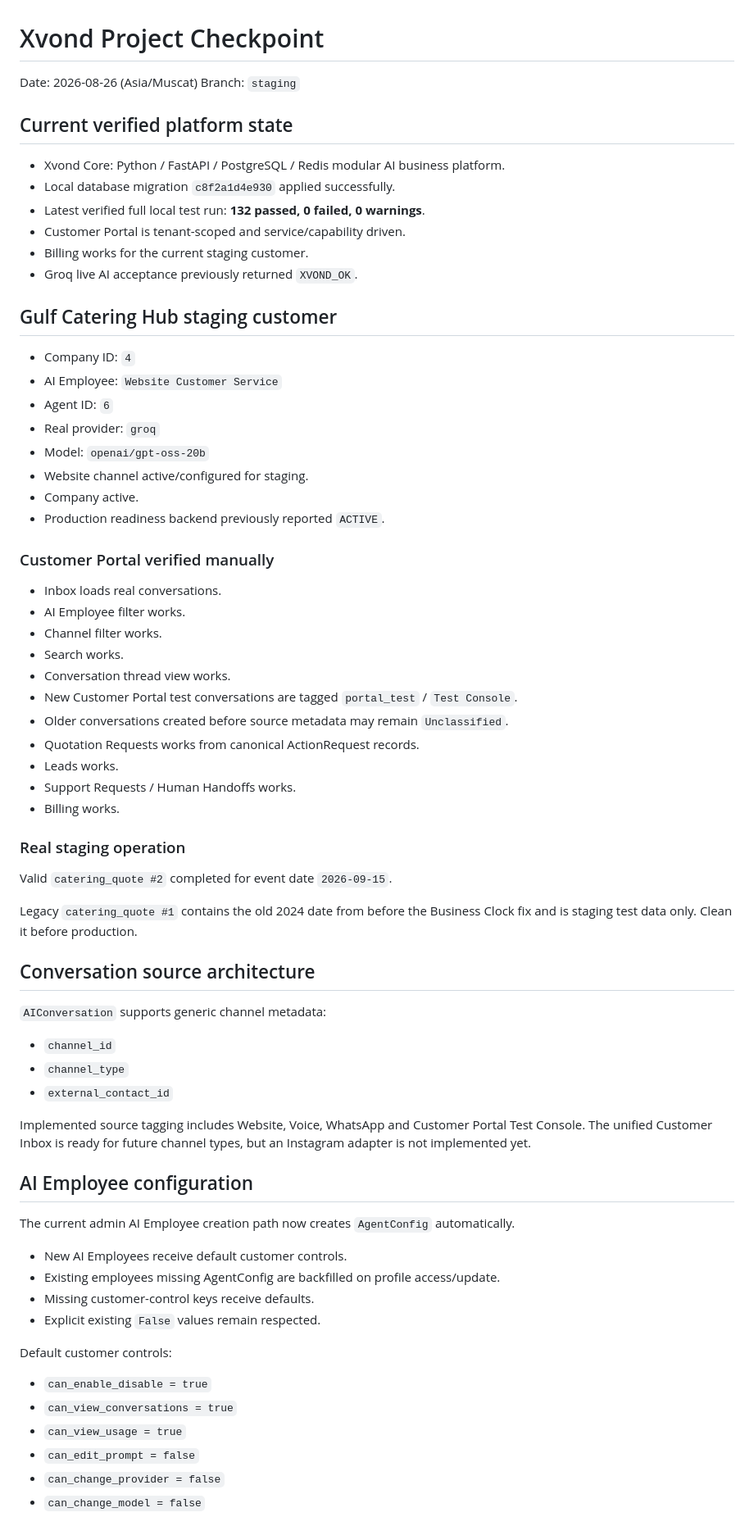
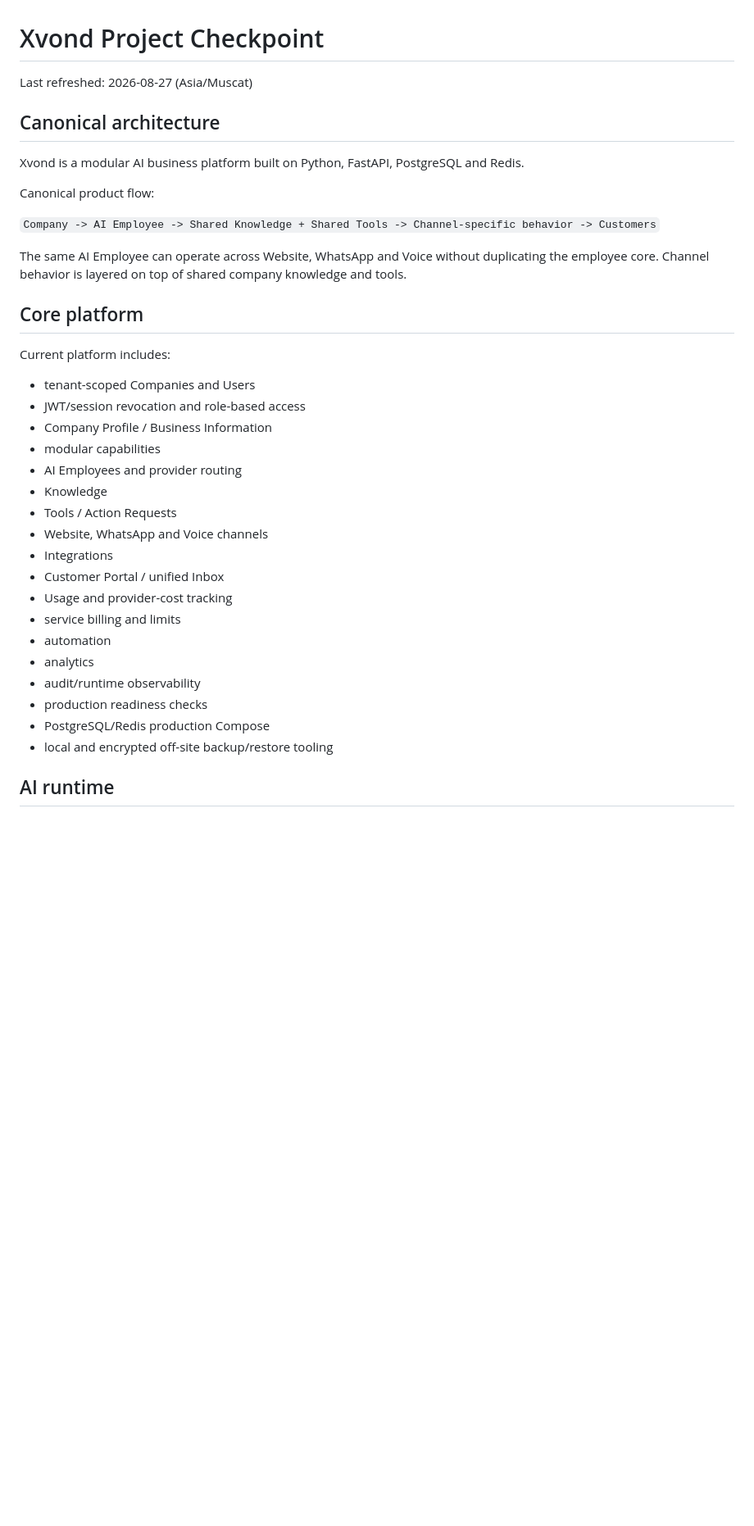
Before and after one commit to NAWARXVOND/Xvond-core, a Markdown page: PROJECT_CHECKPOINT.md, the part around one of its changes. Shown at 82% size. Rendered like a GitHub page; blank space fills up the shorter version.

```diff
--- a/PROJECT_CHECKPOINT.md
+++ b/PROJECT_CHECKPOINT.md
@@ -1,73 +1,39 @@
 # Xvond Project Checkpoint
 
-Date: 2026-08-26 (Asia/Muscat)
-Branch: `staging`
+Last refreshed: 2026-08-27 (Asia/Muscat)
 
-## Current verified platform state
+## Canonical architecture
 
-- Xvond Core: Python / FastAPI / PostgreSQL / Redis modular AI business platform.
-- Local database migration `c8f2a1d4e930` applied successfully.
-- Latest verified full local test run: **132 passed, 0 failed, 0 warnings**.
-- Customer Portal is tenant-scoped and service/capability driven.
-- Billing works for the current staging customer.
-- Groq live AI acceptance previously returned `XVOND_OK`.
+Xvond is a modular AI business platform built on Python, FastAPI, PostgreSQL and Redis.
 
-## Gulf Catering Hub staging customer
+Canonical product flow:
 
-- Company ID: `4`
-- AI Employee: `Website Customer Service`
-- Agent ID: `6`
-- Real provider: `groq`
-- Model: `openai/gpt-oss-20b`
-- Website channel active/configured for staging.
-- Company active.
-- Production readiness backend previously reported `ACTIVE`.
+`Company -> AI Employee -> Shared Knowledge + Shared Tools -> Channel-specific behavior -> Customers`
 
-### Customer Portal verified manually
+The same AI Employee can operate across Website, WhatsApp and Voice without duplicating the employee core. Channel behavior is layered on top of shared company knowledge and tools.
 
-- Inbox loads real conversations.
-- AI Employee filter works.
-- Channel filter works.
-- Search works.
-- Conversation thread view works.
-- New Customer Portal test conversations are tagged `portal_test` / `Test Console`.
-- Older conversations created before source metadata may remain `Unclassified`.
-- Quotation Requests works from canonical ActionRequest records.
-- Leads works.
-- Support Requests / Human Handoffs works.
-- Billing works.
+## Core platform
 
-### Real staging operation
+Current platform includes:
 
-Valid `catering_quote #2` completed for event date `2026-09-15`.
+- tenant-scoped Companies and Users
+- JWT/session revocation and role-based access
+- Company Profile / Business Information
+- modular capabilities
+- AI Employees and provider routing
+- Knowledge
+- Tools / Action Requests
+- Website, WhatsApp and Voice channels
+- Integrations
+- Customer Portal / unified Inbox
+- Usage and provider-cost tracking
+- service billing and limits
+- automation
+- analytics
+- audit/runtime observability
+- production readiness checks
+- PostgreSQL/Redis production Compose
+- local and encrypted off-site backup/restore tooling
 
-Legacy `catering_quote #1` contains the old 2024 date from before the Business Clock fix and is staging test data only. Clean it before production.
+## AI runtime
 
-## Conversation source architecture
-
-`AIConversation` supports generic channel metadata:
-
-- `channel_id`
-- `channel_type`
-- `external_contact_id`
-
-Implemented source tagging includes Website, Voice, WhatsApp and Customer Portal Test Console. The unified Customer Inbox is ready for future channel types, but an Instagram adapter is not implemented yet.
-
-## AI Employee configuration
-
-The current admin AI Employee creation path now creates `AgentConfig` automatically.
-
-- New AI Employees receive default customer controls.
-- Existing employees missing AgentConfig are backfilled on profile access/update.
-- Missing customer-control keys receive defaults.
-- Explicit existing `False` values remain respected.
-
-Default customer controls:
-
-- `can_enable_disable = true`
-- `can_view_conversations = true`
-- `can_view_usage = true`
-- `can_edit_prompt = false`
-- `can_change_provider = false`
-- `can_change_model = false`
-
```
Also changed, not shown: other parts of PROJECT_CHECKPOINT.md (+96 -56 lines).
